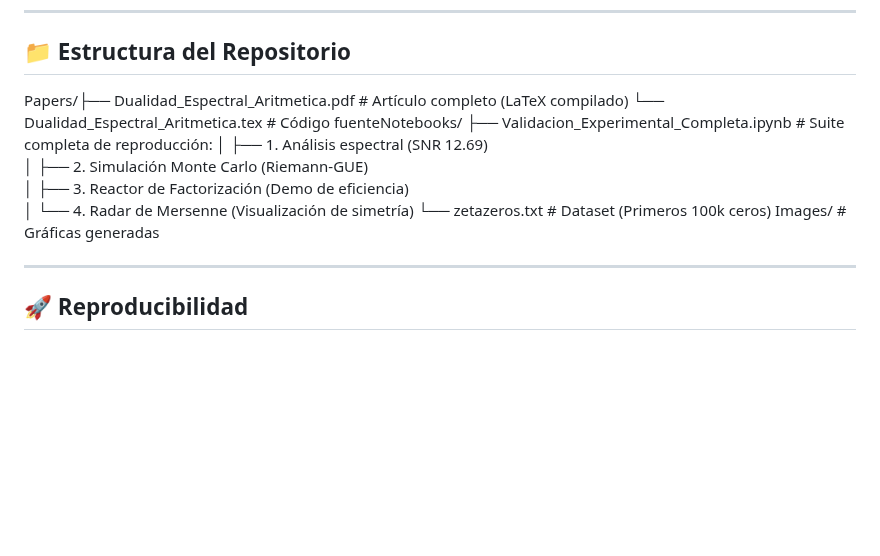
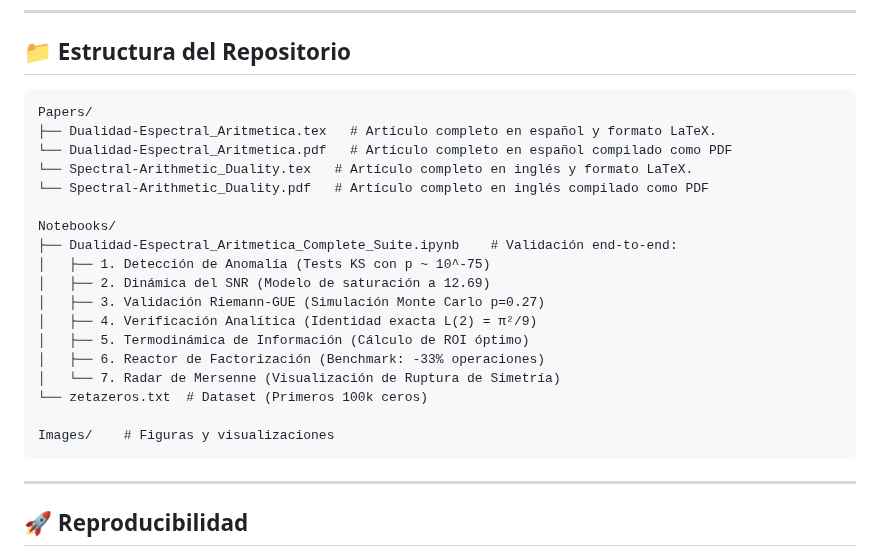
Before and after one commit to NachoPeinador/RIEMANN_Z6, a Markdown page: README.md, the part around the change. GitHub-like rendering; blank space fills up the shorter version.

````diff
--- a/README.md
+++ b/README.md
@@ -59,15 +59,26 @@ Descubrimiento de una **polarización estructural**: mientras los primos normale
 
 ## 📁 Estructura del Repositorio
 
-Papers/├── Dualidad_Espectral_Aritmetica.pdf   # Artículo completo (LaTeX compilado)
-       └── Dualidad_Espectral_Aritmetica.tex   # Código fuenteNotebooks/
-       ├── Validacion_Experimental_Completa.ipynb  # Suite completa de reproducción:
-       │   ├── 1. Análisis espectral (SNR 12.69)
-       │   ├── 2. Simulación Monte Carlo (Riemann-GUE)
-       │   ├── 3. Reactor de Factorización (Demo de eficiencia)
-       │   └── 4. Radar de Mersenne (Visualización de simetría)
-       └── zetazeros.txt                       # Dataset (Primeros 100k ceros)
-Images/                                 # Gráficas generadas
+```
+Papers/
+├── Dualidad-Espectral_Aritmetica.tex   # Artículo completo en español y formato LaTeX.
+└── Dualidad-Espectral_Aritmetica.pdf   # Artículo completo en español compilado como PDF
+└── Spectral-Arithmetic_Duality.tex   # Artículo completo en inglés y formato LaTeX.
+└── Spectral-Arithmetic_Duality.pdf   # Artículo completo en inglés compilado como PDF
+
+Notebooks/
+├── Dualidad-Espectral_Aritmetica_Complete_Suite.ipynb    # Validación end-to-end:
+│   ├── 1. Detección de Anomalía (Tests KS con p ~ 10^-75)
+│   ├── 2. Dinámica del SNR (Modelo de saturación a 12.69)
+│   ├── 3. Validación Riemann-GUE (Simulación Monte Carlo p=0.27)
+│   ├── 4. Verificación Analítica (Identidad exacta L(2) = π²/9)
+│   ├── 5. Termodinámica de Información (Cálculo de ROI óptimo)
+│   ├── 6. Reactor de Factorización (Benchmark: -33% operaciones)
+│   └── 7. Radar de Mersenne (Visualización de Ruptura de Simetría)
+└── zetazeros.txt  # Dataset (Primeros 100k ceros)
+
+Images/    # Figuras y visualizaciones
+```
 
 ---
 
````
